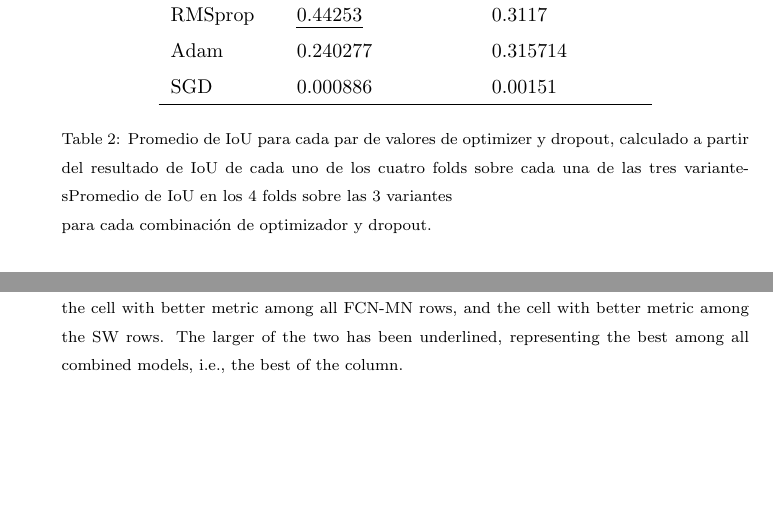
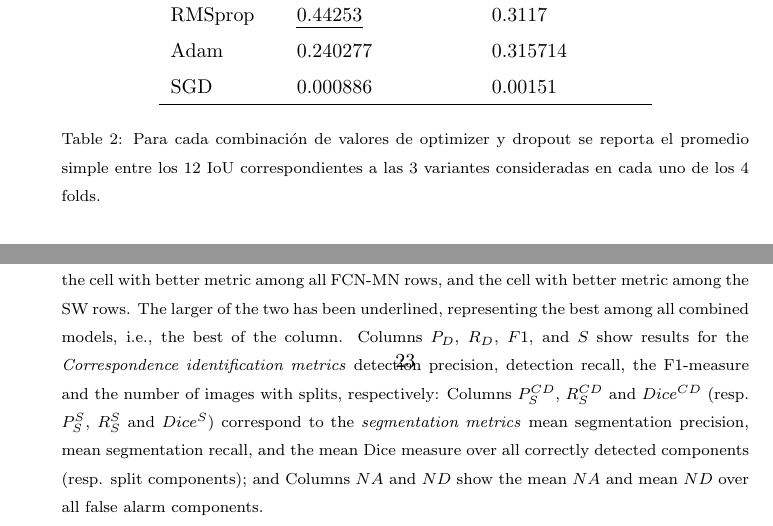
Before and after one commit to WencesVillegasMarset/deep_bud_detection_2d, a LaTeX paper (latex/2020-DeepBudDetection-CEA.tex): two parts of pages 15 and 23 of 40 before the commit and two parts of pages 15 and 23 of 39 after it, joined at a grey line, cut so that both start at the same text, the shorter picture padded with empty space. Compiled offline with pdfLaTeX.

Commit message:
Ultima iteración del sabado, cerveza y salud!

```diff
--- a/latex/2020-DeepBudDetection-CEA.tex
+++ b/latex/2020-DeepBudDetection-CEA.tex
@@ -257,8 +254,7 @@
             Adam & 0.240277 & 0.315714 \\
             SGD & 0.000886 & 0.00151 \\ \hline
     \end{tabular}%}
-		\caption{Promedio de IoU para cada par de valores de optimizer y dropout, calculado a partir del resultado de IoU de cada uno de los cuatro folds sobre cada una de las tres variantesPromedio de IoU en los 4 folds sobre las $3$ variantes \\
-			para cada combinación de optimizador y dropout.}
+    \caption{Para cada combinación de valores de optimizer y dropout se reporta el promedio simple entre los $12$ IoU correspondientes a las $3$ variantes consideradas en cada uno de los $4$ folds.}
     \label{tab:TablaX}
 \end{table}
 
@@ -453,7 +449,7 @@
             \end{tabular}
         }
     \end{adjustbox}
-		\caption{Correspondence identification, segmentation and localization metrics for the best FCN-MN and SW detection models.   Each column shows two bolded cells, corresponding to the cell with better metric among all FCN-MN rows, and the cell with better metric among the SW rows. The larger of the two has been underlined, representing the best among all combined models, i.e., the best of the column.}
+    \caption{Correspondence identification, segmentation and localization metrics for the best FCN-MN and SW detection models.   Each column shows two bolded cells, corresponding to the cell with better metric among all FCN-MN rows, and the cell with better metric among the SW rows. The larger of the two has been underlined, representing the best among all combined models, i.e., the best of the column.  Columns $P_D$, $R_D$, $F1$, and $S$ show results for the \emph{Correspondence identification metrics} detection precision, detection recall, the F1-measure and the number of images with splits, respectively: Columns $P_S^{CD}$, $R_S^{CD}$ and $Dice^{CD}$ (resp. $P_S^S$, $R_S^S$ and $Dice^S$) correspond to the \emph{segmentation metrics} mean segmentation precision, mean segmentation recall, and the mean Dice measure over all correctly detected components (resp. split components); and Columns $NA$ and $ND$ show the mean $NA$ and mean $ND$ over all false alarm components.}
         \label{tab:TablaXX}
     \end{table}
 
```
Also changed, not shown: latex/2020-DeepBudDetection-CEA.pdf, latex/2020-DeepBudDetection-CEA.tex (13 more changed lines), 2 other files. Lines whose indentation alone changed are shown as unchanged.
